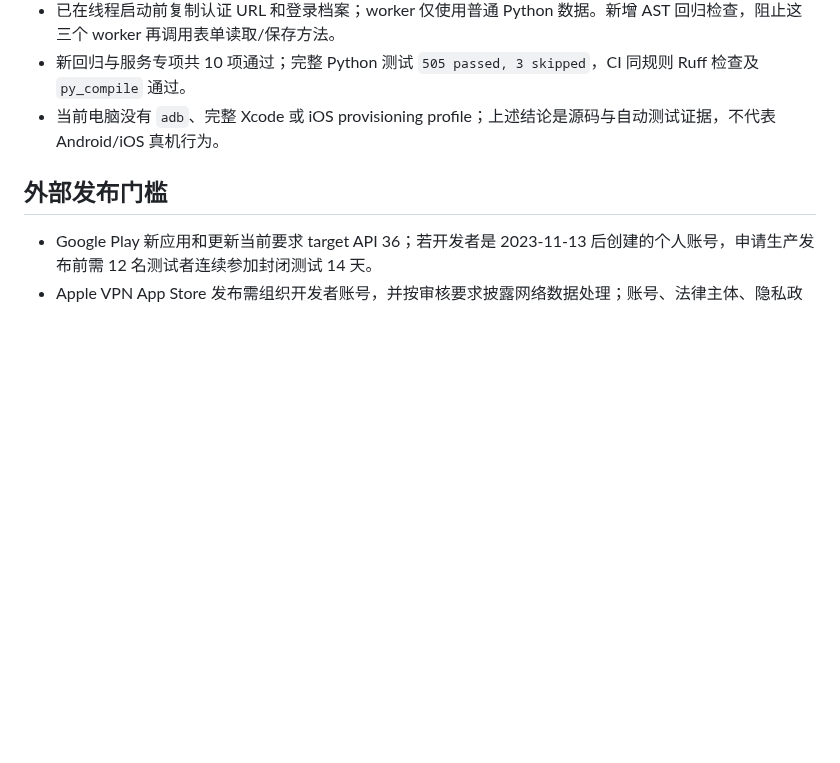
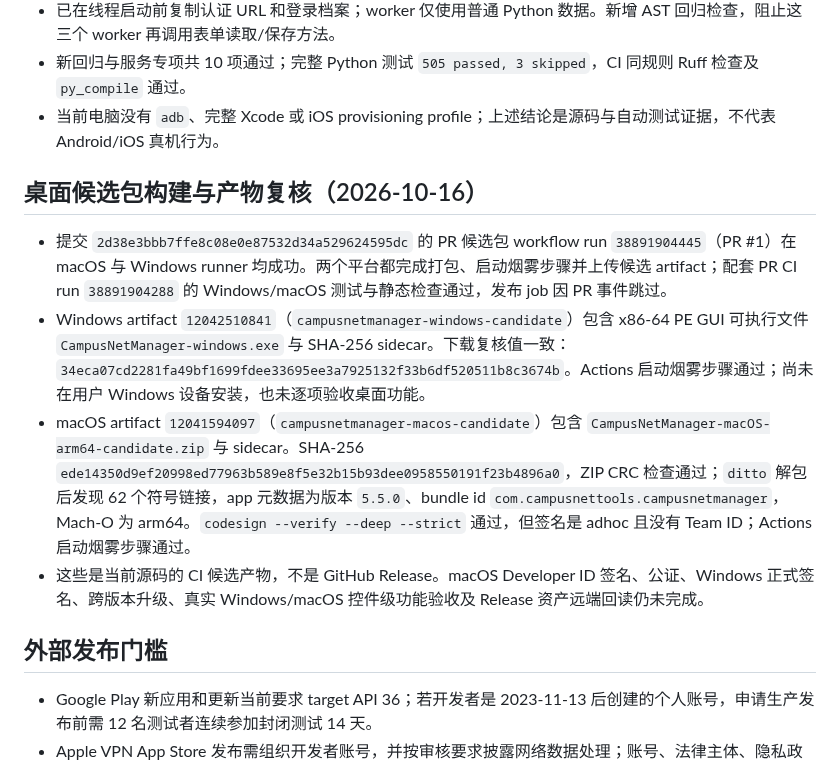
Before and after one commit to CampusNetTools/campus-net-manager, a Markdown page: docs/PROJECT_CLOSURE_PLAN.md, the part around the change. Drawn GitHub-style; blank space fills up the shorter version.

Commit message:
docs: record desktop candidate package verification

```diff
--- a/docs/PROJECT_CLOSURE_PLAN.md
+++ b/docs/PROJECT_CLOSURE_PLAN.md
@@ -79,6 +79,13 @@ Android 前台保活改动前检查点：提交 `c03bfd26817b14eb4aabefabf4fc867
 - 新回归与服务专项共 10 项通过；完整 Python 测试 `505 passed, 3 skipped`，CI 同规则 Ruff 检查及 `py_compile` 通过。
 - 当前电脑没有 `adb`、完整 Xcode 或 iOS provisioning profile；上述结论是源码与自动测试证据，不代表 Android/iOS 真机行为。
 
+## 桌面候选包构建与产物复核（2026-10-16）
+
+- 提交 `2d38e3bbb7ffe8c08e0e87532d34a529624595dc` 的 PR 候选包 workflow run `38891904445`（PR #1）在 macOS 与 Windows runner 均成功。两个平台都完成打包、启动烟雾步骤并上传候选 artifact；配套 PR CI run `38891904288` 的 Windows/macOS 测试与静态检查通过，发布 job 因 PR 事件跳过。
+- Windows artifact `12042510841`（`campusnetmanager-windows-candidate`）包含 x86-64 PE GUI 可执行文件 `CampusNetManager-windows.exe` 与 SHA-256 sidecar。下载复核值一致：`34eca07cd2281fa49bf1699fdee33695ee3a7925132f33b6df520511b8c3674b`。Actions 启动烟雾步骤通过；尚未在用户 Windows 设备安装，也未逐项验收桌面功能。
+- macOS artifact `12041594097`（`campusnetmanager-macos-candidate`）包含 `CampusNetManager-macOS-arm64-candidate.zip` 与 sidecar。SHA-256 `ede14350d9ef20998ed77963b589e8f5e32b15b93dee0958550191f23b4896a0`，ZIP CRC 检查通过；`ditto` 解包后发现 62 个符号链接，app 元数据为版本 `5.5.0`、bundle id `com.campusnettools.campusnetmanager`，Mach-O 为 arm64。`codesign --verify --deep --strict` 通过，但签名是 adhoc 且没有 Team ID；Actions 启动烟雾步骤通过。
+- 这些是当前源码的 CI 候选产物，不是 GitHub Release。macOS Developer ID 签名、公证、Windows 正式签名、跨版本升级、真实 Windows/macOS 控件级功能验收及 Release 资产远端回读仍未完成。
+
 ## 外部发布门槛
 
 - Google Play 新应用和更新当前要求 target API 36；若开发者是 2023-11-13 后创建的个人账号，申请生产发布前需 12 名测试者连续参加封闭测试 14 天。
```
